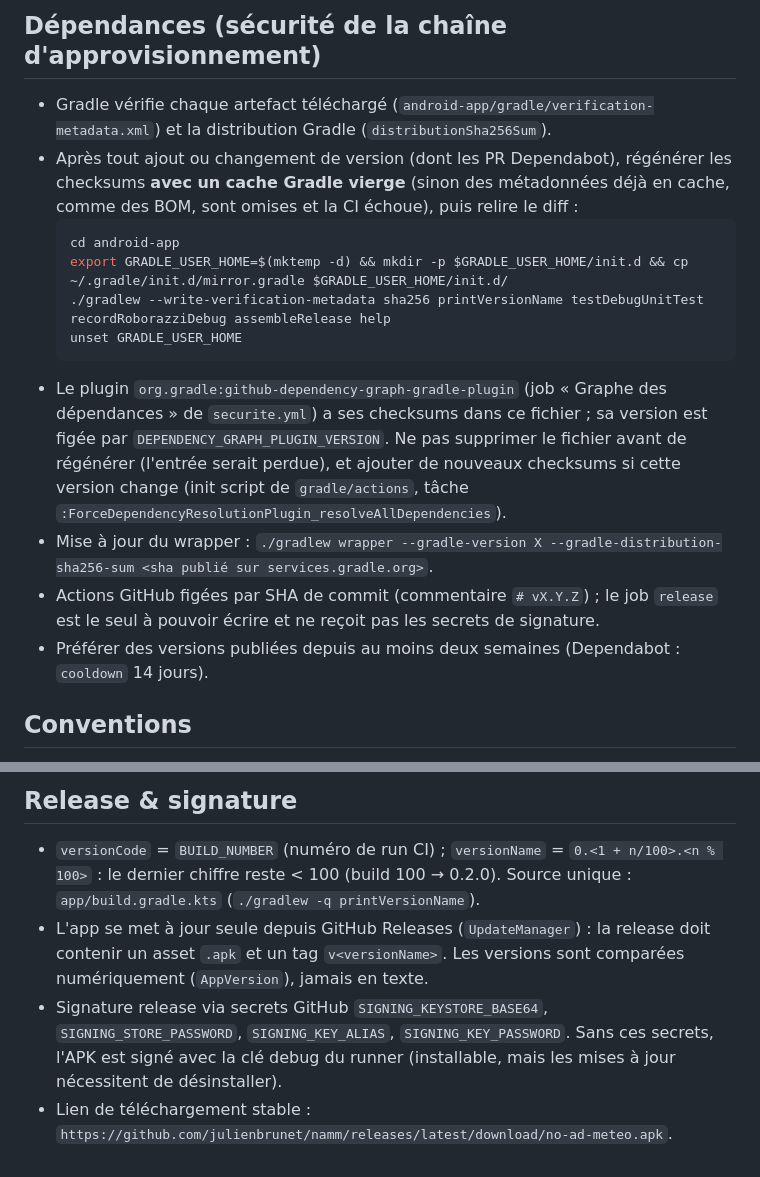
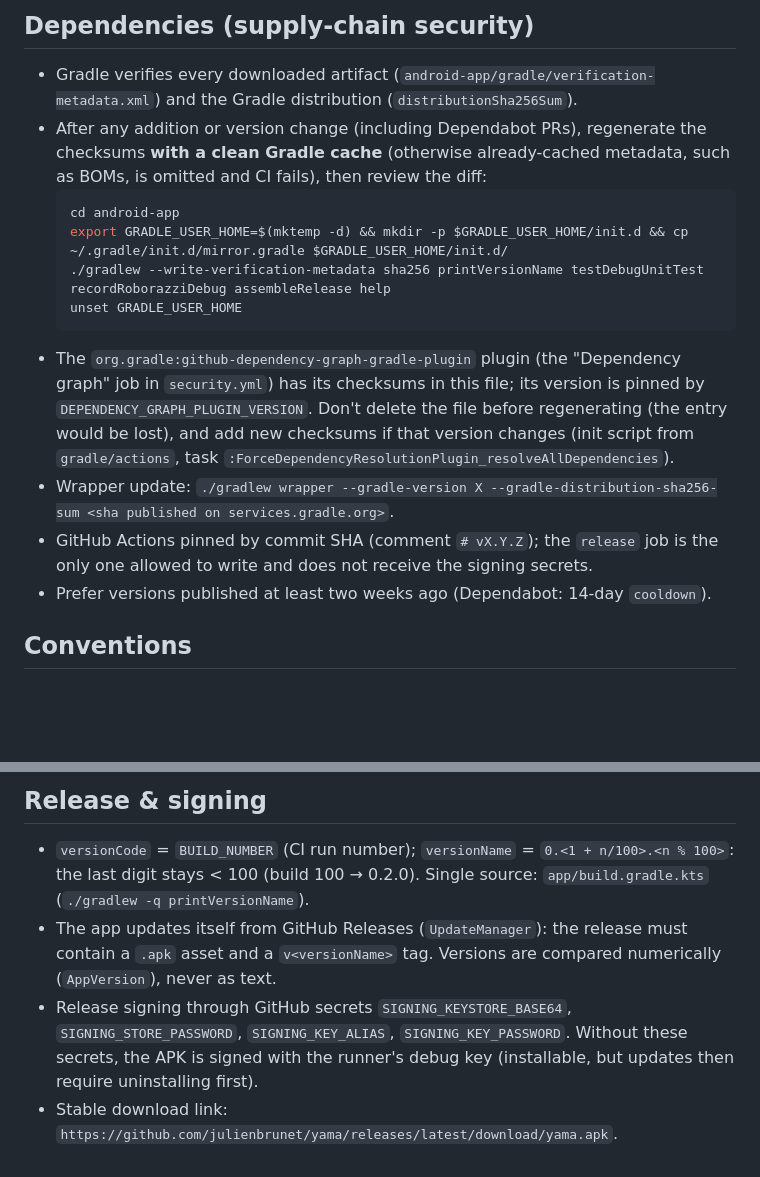
Before and after one commit to julienbrunet/namm, a Markdown page: CLAUDE.md, 2 parts joined by grey strips. Drawn GitHub-style; blank space fills up the shorter version.

````diff
--- a/CLAUDE.md
+++ b/CLAUDE.md
@@ -53,19 +54,19 @@ echo "robolectricRepo=https://maven-central.storage-download.googleapis.com/mave
 
-## Dépendances (sécurité de la chaîne d'approvisionnement)
-- Gradle vérifie chaque artefact téléchargé (`android-app/gradle/verification-metadata.xml`) et la distribution Gradle (`distributionSha256Sum`).
-- Après tout ajout ou changement de version (dont les PR Dependabot), régénérer les checksums **avec un cache Gradle vierge**
-  (sinon des métadonnées déjà en cache, comme des BOM, sont omises et la CI échoue), puis relire le diff :
+## Dependencies (supply-chain security)
+- Gradle verifies every downloaded artifact (`android-app/gradle/verification-metadata.xml`) and the Gradle distribution (`distributionSha256Sum`).
+- After any addition or version change (including Dependabot PRs), regenerate the checksums **with a clean Gradle cache**
+  (otherwise already-cached metadata, such as BOMs, is omitted and CI fails), then review the diff:
   ```bash
   cd android-app
   export GRADLE_USER_HOME=$(mktemp -d) && mkdir -p $GRADLE_USER_HOME/init.d && cp ~/.gradle/init.d/mirror.gradle $GRADLE_USER_HOME/init.d/
   ./gradlew --write-verification-metadata sha256 printVersionName testDebugUnitTest recordRoborazziDebug assembleRelease help
   unset GRADLE_USER_HOME
   ```
-- Le plugin `org.gradle:github-dependency-graph-gradle-plugin` (job « Graphe des dépendances » de `securite.yml`) a ses checksums dans ce fichier ;
-  sa version est figée par `DEPENDENCY_GRAPH_PLUGIN_VERSION`. Ne pas supprimer le fichier avant de régénérer (l'entrée serait perdue), et
-  ajouter de nouveaux checksums si cette version change (init script de `gradle/actions`, tâche `:ForceDependencyResolutionPlugin_resolveAllDependencies`).
-- Mise à jour du wrapper : `./gradlew wrapper --gradle-version X --gradle-distribution-sha256-sum <sha publié sur services.gradle.org>`.
-- Actions GitHub figées par SHA de commit (commentaire `# vX.Y.Z`) ; le job `release` est le seul à pouvoir écrire et ne reçoit pas les secrets de signature.
-- Préférer des versions publiées depuis au moins deux semaines (Dependabot : `cooldown` 14 jours).
+- The `org.gradle:github-dependency-graph-gradle-plugin` plugin (the "Dependency graph" job in `security.yml`) has its checksums in this file;
+  its version is pinned by `DEPENDENCY_GRAPH_PLUGIN_VERSION`. Don't delete the file before regenerating (the entry would be lost), and
+  add new checksums if that version changes (init script from `gradle/actions`, task `:ForceDependencyResolutionPlugin_resolveAllDependencies`).
+- Wrapper update: `./gradlew wrapper --gradle-version X --gradle-distribution-sha256-sum <sha published on services.gradle.org>`.
+- GitHub Actions pinned by commit SHA (comment `# vX.Y.Z`); the `release` job is the only one allowed to write and does not receive the signing secrets.
+- Prefer versions published at least two weeks ago (Dependabot: 14-day `cooldown`).
 
 ## Conventions
@@ -82,6 +83,6 @@ echo "robolectricRepo=https://maven-central.storage-download.googleapis.com/mave
 
-## Release & signature
-- `versionCode` = `BUILD_NUMBER` (numéro de run CI) ; `versionName` = `0.<1 + n/100>.<n % 100>` : le dernier chiffre reste < 100 (build 100 → 0.2.0). Source unique : `app/build.gradle.kts` (`./gradlew -q printVersionName`).
-- L'app se met à jour seule depuis GitHub Releases (`UpdateManager`) : la release doit contenir un asset `.apk` et un tag `v<versionName>`. Les versions sont comparées numériquement (`AppVersion`), jamais en texte.
-- Signature release via secrets GitHub `SIGNING_KEYSTORE_BASE64`, `SIGNING_STORE_PASSWORD`, `SIGNING_KEY_ALIAS`, `SIGNING_KEY_PASSWORD`. Sans ces secrets, l'APK est signé avec la clé debug du runner (installable, mais les mises à jour nécessitent de désinstaller).
-- Lien de téléchargement stable : `https://github.com/julienbrunet/namm/releases/latest/download/no-ad-meteo.apk`.
+## Release & signing
+- `versionCode` = `BUILD_NUMBER` (CI run number); `versionName` = `0.<1 + n/100>.<n % 100>`: the last digit stays < 100 (build 100 → 0.2.0). Single source: `app/build.gradle.kts` (`./gradlew -q printVersionName`).
+- The app updates itself from GitHub Releases (`UpdateManager`): the release must contain a `.apk` asset and a `v<versionName>` tag. Versions are compared numerically (`AppVersion`), never as text.
+- Release signing through GitHub secrets `SIGNING_KEYSTORE_BASE64`, `SIGNING_STORE_PASSWORD`, `SIGNING_KEY_ALIAS`, `SIGNING_KEY_PASSWORD`. Without these secrets, the APK is signed with the runner's debug key (installable, but updates then require uninstalling first).
+- Stable download link: `https://github.com/julienbrunet/yama/releases/latest/download/yama.apk`.
````
Also changed, not shown: other parts of CLAUDE.md (+36 -35 lines).
